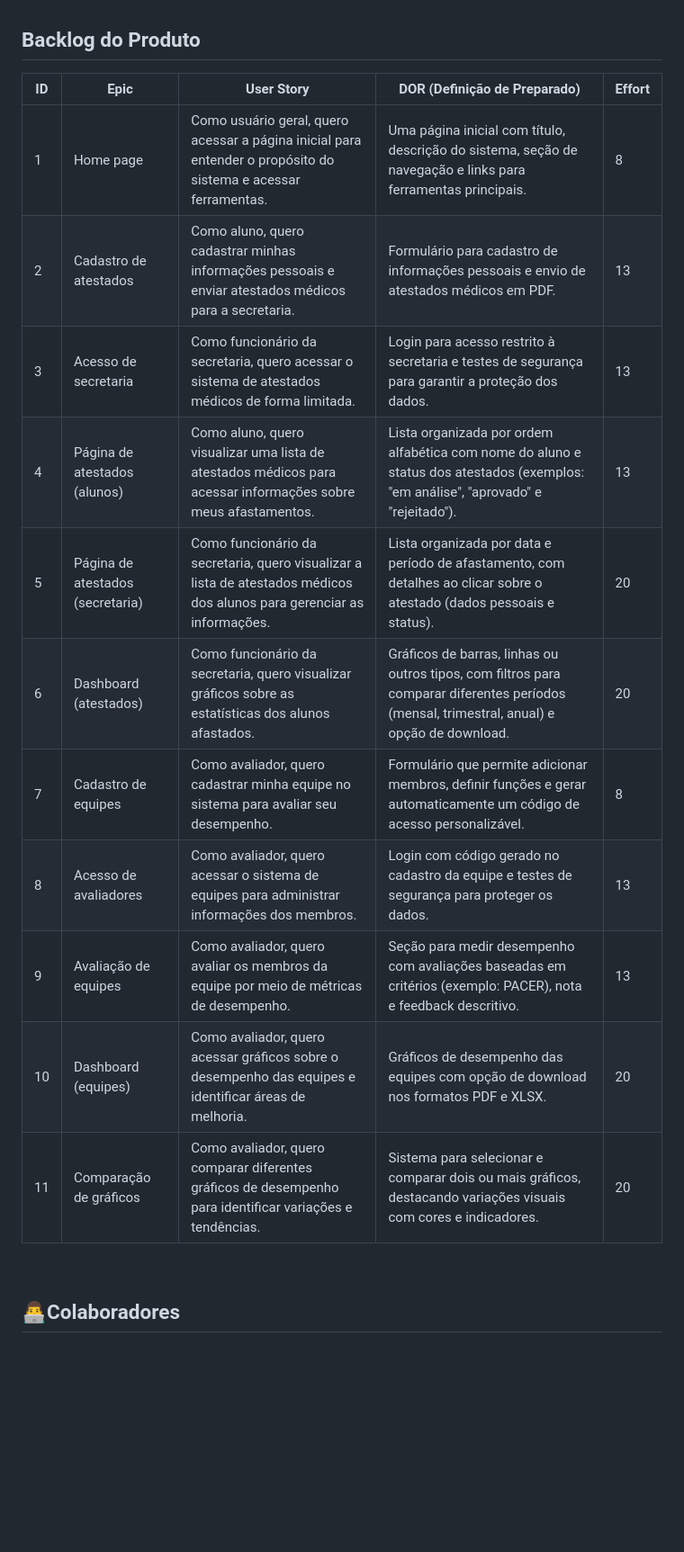
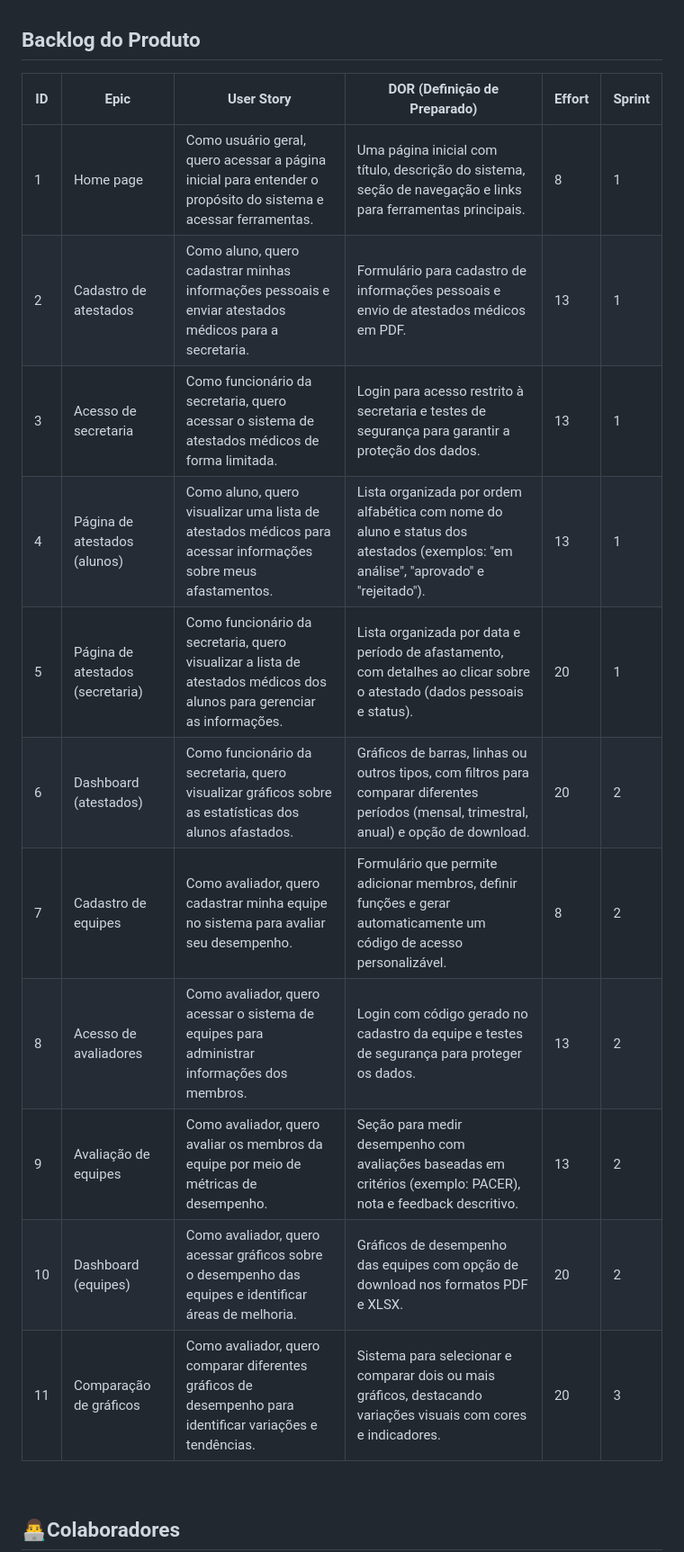
Before and after one commit to dottecteam/SAMA-API, a Markdown page: readme.md, the part around the change. Shown at 90% size. GitHub-like rendering; blank space fills up the shorter version.

Commit message:
docs: atualização do readme.md

```diff
--- a/readme.md
+++ b/readme.md
@@ -40,19 +40,20 @@ Essas tecnologias foram escolhidas para proporcionar uma aplicação rápida, co
 
 ## **Backlog do Produto**
 
-| **ID** | **Epic**                  | **User Story**                                                                 | **DOR (Definição de Preparado)**                                                                                                                                                        | **Effort** |
-|--------|---------------------------|-------------------------------------------------------------------------------|------------------------------------------------------------------------------------------------------------------------------------------------------------------------------------|------------|
-| 1      | Home page                 | Como usuário geral, quero acessar a página inicial para entender o propósito do sistema e acessar ferramentas. | Uma página inicial com título, descrição do sistema, seção de navegação e links para ferramentas principais.                                                                            | 8          |
-| 2      | Cadastro de atestados     | Como aluno, quero cadastrar minhas informações pessoais e enviar atestados médicos para a secretaria. | Formulário para cadastro de informações pessoais e envio de atestados médicos em PDF.                                                                                                     | 13         |
-| 3      | Acesso de secretaria      | Como funcionário da secretaria, quero acessar o sistema de atestados médicos de forma limitada. | Login para acesso restrito à secretaria e testes de segurança para garantir a proteção dos dados.                                                                                         | 13         |
-| 4      | Página de atestados (alunos) | Como aluno, quero visualizar uma lista de atestados médicos para acessar informações sobre meus afastamentos. | Lista organizada por ordem alfabética com nome do aluno e status dos atestados (exemplos: "em análise", "aprovado" e "rejeitado").                                                        | 13         |
-| 5      | Página de atestados (secretaria) | Como funcionário da secretaria, quero visualizar a lista de atestados médicos dos alunos para gerenciar as informações. | Lista organizada por data e período de afastamento, com detalhes ao clicar sobre o atestado (dados pessoais e status).                                                                   | 20         |
-| 6      | Dashboard (atestados)      | Como funcionário da secretaria, quero visualizar gráficos sobre as estatísticas dos alunos afastados. | Gráficos de barras, linhas ou outros tipos, com filtros para comparar diferentes períodos (mensal, trimestral, anual) e opção de download.                                             | 20         |
-| 7      | Cadastro de equipes       | Como avaliador, quero cadastrar minha equipe no sistema para avaliar seu desempenho. | Formulário que permite adicionar membros, definir funções e gerar automaticamente um código de acesso personalizável.                                                                  | 8          |
-| 8      | Acesso de avaliadores     | Como avaliador, quero acessar o sistema de equipes para administrar informações dos membros. | Login com código gerado no cadastro da equipe e testes de segurança para proteger os dados.                                                                                             | 13         |
-| 9      | Avaliação de equipes      | Como avaliador, quero avaliar os membros da equipe por meio de métricas de desempenho. | Seção para medir desempenho com avaliações baseadas em critérios (exemplo: PACER), nota e feedback descritivo.                                                                         | 13         |
-| 10     | Dashboard (equipes)       | Como avaliador, quero acessar gráficos sobre o desempenho das equipes e identificar áreas de melhoria. | Gráficos de desempenho das equipes com opção de download nos formatos PDF e XLSX.                                                                                                      | 20         |
-| 11     | Comparação de gráficos    | Como avaliador, quero comparar diferentes gráficos de desempenho para identificar variações e tendências. | Sistema para selecionar e comparar dois ou mais gráficos, destacando variações visuais com cores e indicadores.                                                                        | 20         |
+
+| **ID** | **Epic**                  | **User Story**                                                                 | **DOR (Definição de Preparado)**                                                                                                                                                        | **Effort** | **Sprint** |
+|--------|---------------------------|-------------------------------------------------------------------------------|------------------------------------------------------------------------------------------------------------------------------------------------------------------------------------|------------|------------|
+| 1      | Home page                 | Como usuário geral, quero acessar a página inicial para entender o propósito do sistema e acessar ferramentas. | Uma página inicial com título, descrição do sistema, seção de navegação e links para ferramentas principais.                                                                            | 8          | 1          |
+| 2      | Cadastro de atestados     | Como aluno, quero cadastrar minhas informações pessoais e enviar atestados médicos para a secretaria. | Formulário para cadastro de informações pessoais e envio de atestados médicos em PDF.                                                                                                     | 13         | 1          |
+| 3      | Acesso de secretaria      | Como funcionário da secretaria, quero acessar o sistema de atestados médicos de forma limitada. | Login para acesso restrito à secretaria e testes de segurança para garantir a proteção dos dados.                                                                                         | 13         | 1          |
+| 4      | Página de atestados (alunos) | Como aluno, quero visualizar uma lista de atestados médicos para acessar informações sobre meus afastamentos. | Lista organizada por ordem alfabética com nome do aluno e status dos atestados (exemplos: "em análise", "aprovado" e "rejeitado").                                                        | 13         | 1          |
+| 5      | Página de atestados (secretaria) | Como funcionário da secretaria, quero visualizar a lista de atestados médicos dos alunos para gerenciar as informações. | Lista organizada por data e período de afastamento, com detalhes ao clicar sobre o atestado (dados pessoais e status).                                                                   | 20         | 1          |
+| 6      | Dashboard (atestados)      | Como funcionário da secretaria, quero visualizar gráficos sobre as estatísticas dos alunos afastados. | Gráficos de barras, linhas ou outros tipos, com filtros para comparar diferentes períodos (mensal, trimestral, anual) e opção de download.                                             | 20         | 2          |
+| 7      | Cadastro de equipes       | Como avaliador, quero cadastrar minha equipe no sistema para avaliar seu desempenho. | Formulário que permite adicionar membros, definir funções e gerar automaticamente um código de acesso personalizável.                                                                  | 8          | 2          |
+| 8      | Acesso de avaliadores     | Como avaliador, quero acessar o sistema de equipes para administrar informações dos membros. | Login com código gerado no cadastro da equipe e testes de segurança para proteger os dados.                                                                                             | 13         | 2          |
+| 9      | Avaliação de equipes      | Como avaliador, quero avaliar os membros da equipe por meio de métricas de desempenho. | Seção para medir desempenho com avaliações baseadas em critérios (exemplo: PACER), nota e feedback descritivo.                                                                         | 13         | 2          |
+| 10     | Dashboard (equipes)       | Como avaliador, quero acessar gráficos sobre o desempenho das equipes e identificar áreas de melhoria. | Gráficos de desempenho das equipes com opção de download nos formatos PDF e XLSX.                                                                                                      | 20         | 2          |
+| 11     | Comparação de gráficos    | Como avaliador, quero comparar diferentes gráficos de desempenho para identificar variações e tendências. | Sistema para selecionar e comparar dois ou mais gráficos, destacando variações visuais com cores e indicadores.                                                                        | 20         | 3          |
 
 <br>
 </br>
```
